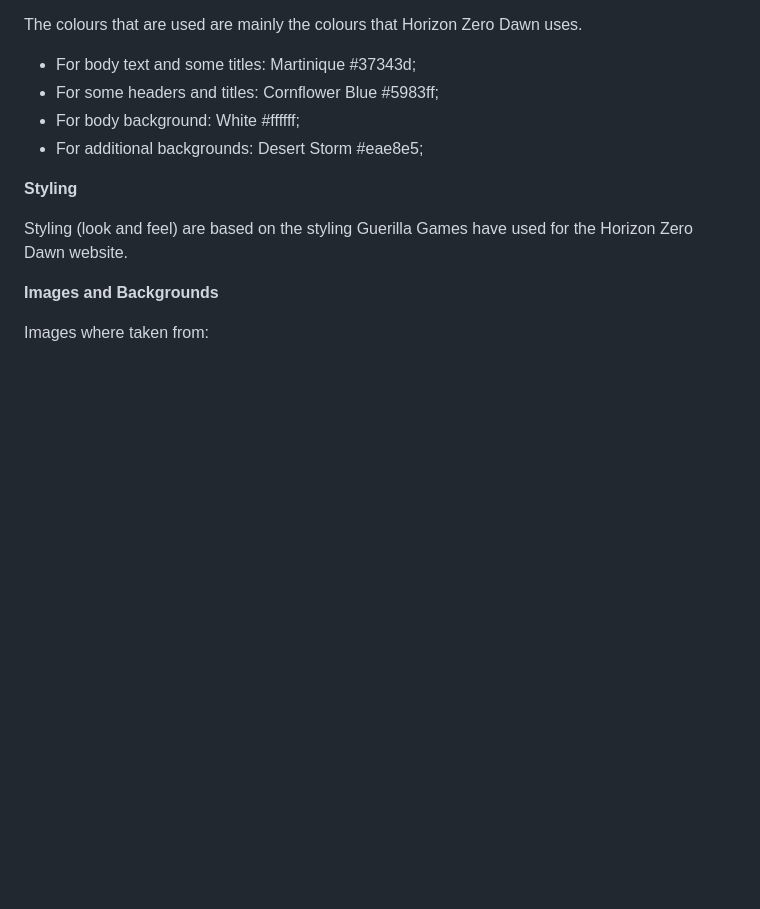
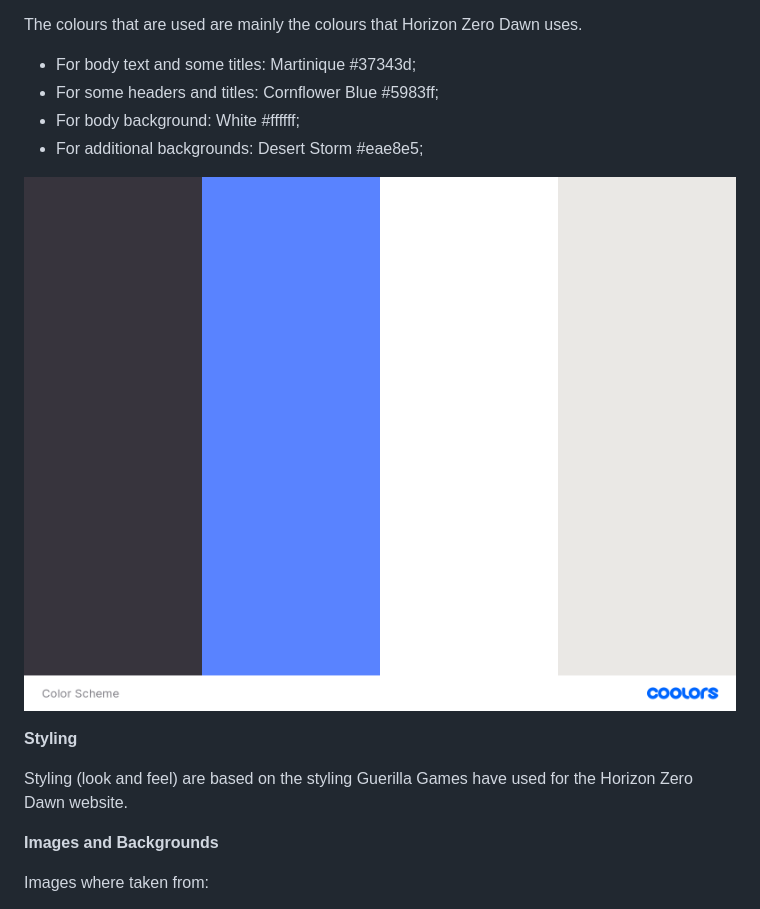
Before and after one commit to Code-Institute-Submissions/Aloy-from-outcast-to-heroine, a Markdown page: README.md, the part around the change. Rendered like a GitHub page; pictures changed too: wireframes/Color-Scheme.png (added); blank space fills up the shorter version.

Commit message:
Added Color Scheme image to Colours section

```diff
--- a/README.md
+++ b/README.md
@@ -92,6 +92,8 @@ The colours that are used are mainly the colours that Horizon Zero Dawn uses.
 * For body background: White #ffffff;
 * For additional backgrounds: Desert Storm #eae8e5;
 
+![Color Scheme](/wireframes/Color-Scheme.png)
+
 **Styling**
 
 Styling (look and feel) are based on the styling Guerilla Games have used for the Horizon Zero Dawn website.
```
